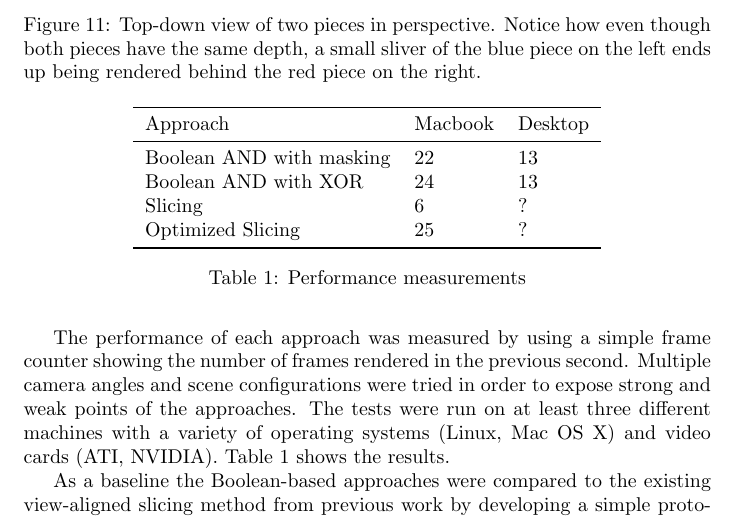
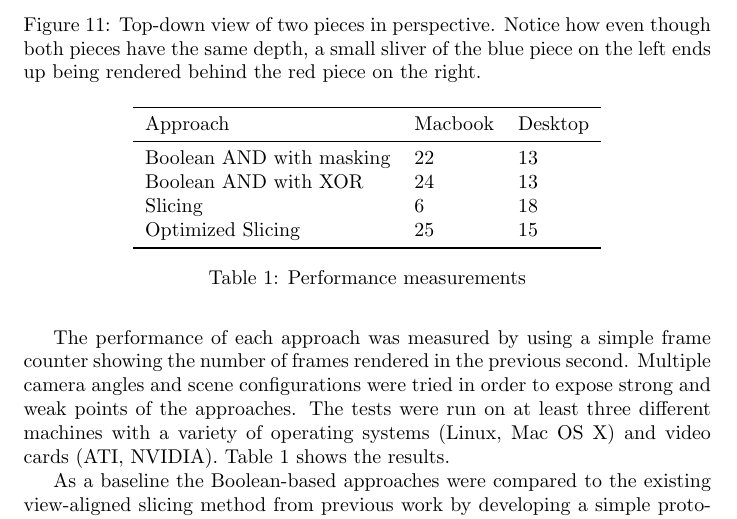
Before and after one commit to adbrown85/paper, a LaTeX paper (paper.tex): part of page 21 of 24, cut so that both start at the same text. Compiled offline with pdfLaTeX.

Commit message:
Added slicing measurements for desktop

```diff
--- a/paper.tex
+++ b/paper.tex
@@ -781,8 +781,8 @@ machines with a variety of operating systems (Linux, Mac OS X) and video cards
     \midrule
     Boolean AND with masking & 22 & 13 \\
     Boolean AND with XOR & 24 & 13 \\
-    Slicing & 6 & ? \\
-    Optimized Slicing & 25 & ? \\
+    Slicing & 6 & 18 \\
+    Optimized Slicing & 25 & 15 \\
     \bottomrule
   \end{tabular}
   \caption{Performance measurements}
```
